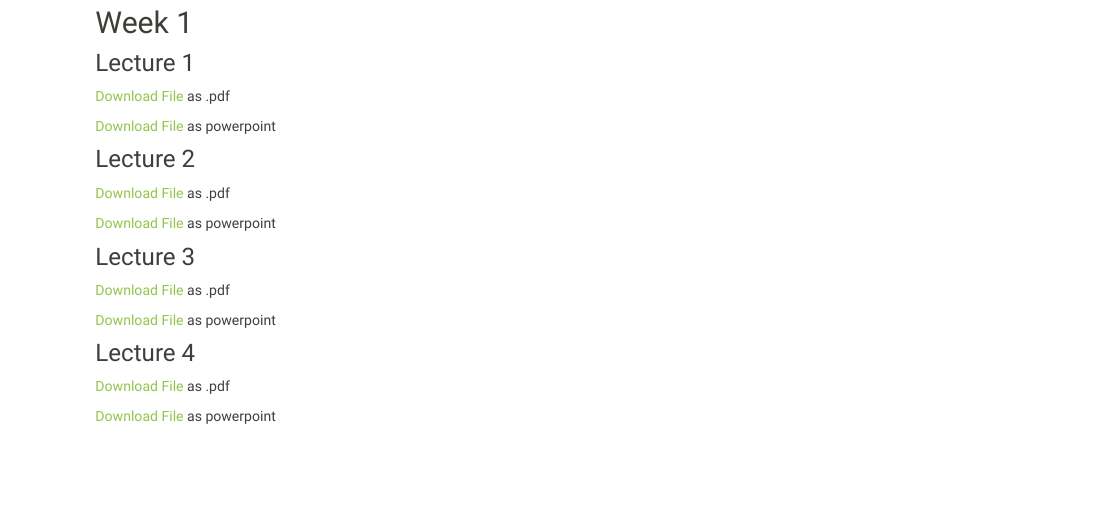
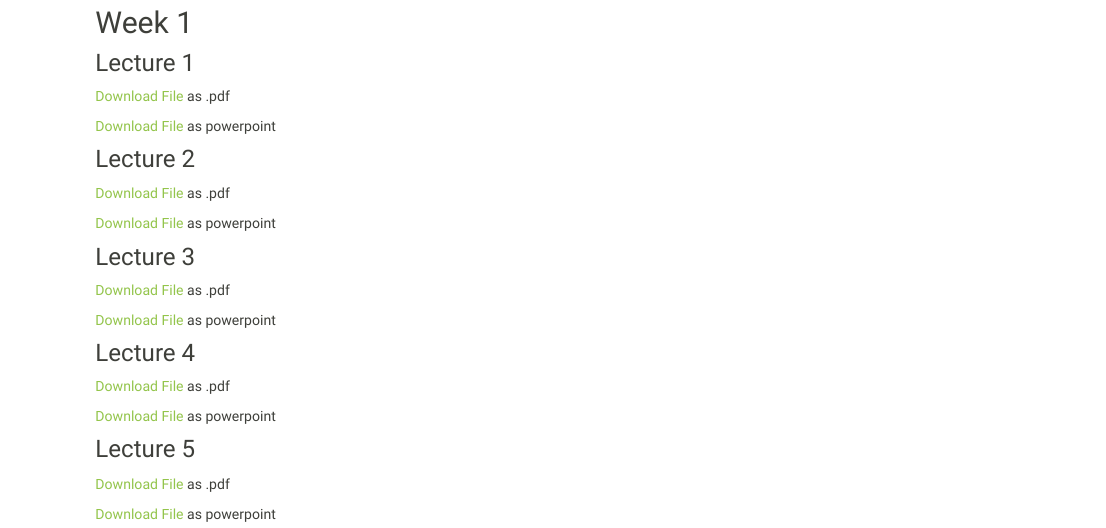
Before and after one commit to Jarred6068/Kvamme_UI_STAT251, an R Markdown document (docs/lecslidesindex.Rmd): the page in a window 1100 px wide, from 140 px down. Rendered offline with R 4.5, knitr and Pandoc, with nearby package versions; a font, style sheet, LaTeX package, included part or bibliography that could not be used is replaced or left out.

Commit message:
updated lecture slides and notes

```diff
--- a/docs/lecslidesindex.Rmd
+++ b/docs/lecslidesindex.Rmd
@@ -37,3 +37,11 @@ as .pdf
 
 <a href="./lecture_slides/Week 3/Week3_Lecture4_Slides_1_22_2024.pptx">Download File</a>
 as powerpoint
+
+
+### Lecture 5
+<a href="./lecture_slides/Week 3/Week3_Lecture5_Slides_1_24_2024.pdf">Download File</a>
+as .pdf
+
+<a href="./lecture_slides/Week 3/Week3_Lecture5_Slides_1_24_2024.pptx">Download File</a>
+as powerpoint
```
Also changed, not shown: 5 other files.
